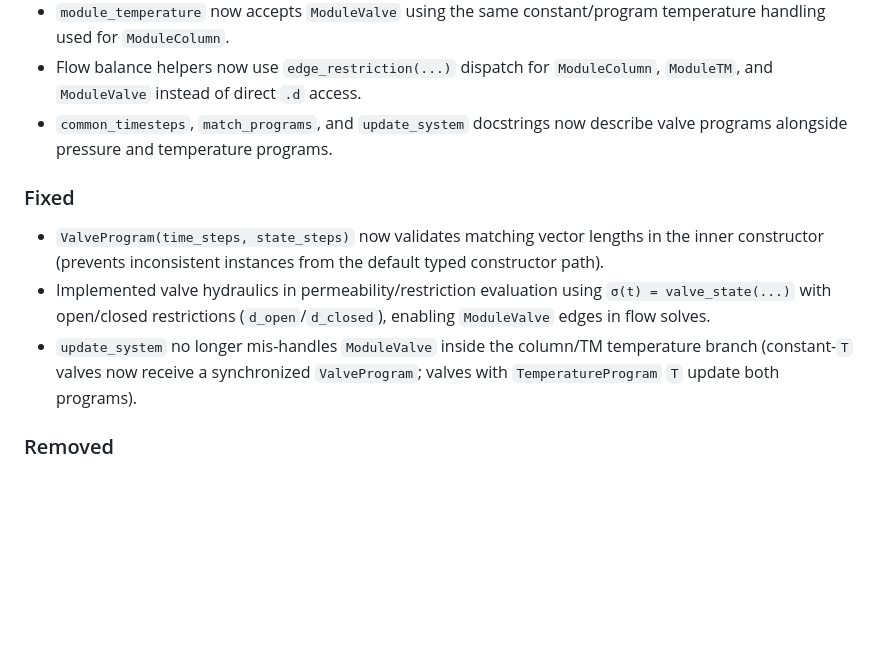
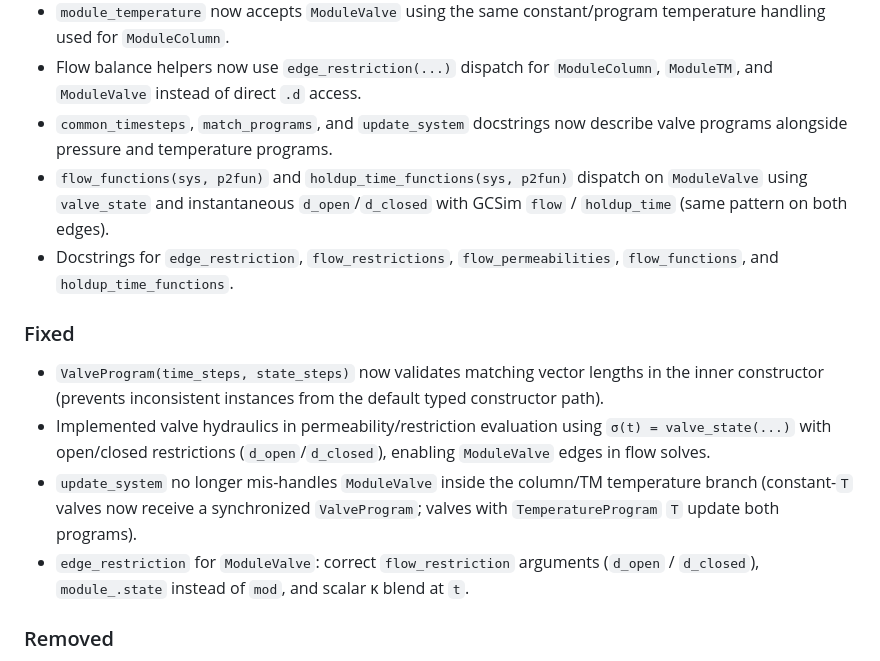
Before and after one commit to GasChromatographyToolbox/GasChromatographySystems.jl, a Markdown page: CHANGELOG.md, the part around the change. Rendered like a GitHub page; blank space fills up the shorter version.

```diff
--- a/CHANGELOG.md
+++ b/CHANGELOG.md
@@ -22,11 +22,14 @@ and this project follows [Semantic Versioning](https://semver.org/spec/v2.0.0.ht
 - `module_temperature` now accepts `ModuleValve` using the same constant/program temperature handling used for `ModuleColumn`.
 - Flow balance helpers now use `edge_restriction(...)` dispatch for `ModuleColumn`, `ModuleTM`, and `ModuleValve` instead of direct `.d` access.
 - `common_timesteps`, `match_programs`, and `update_system` docstrings now describe valve programs alongside pressure and temperature programs.
+- `flow_functions(sys, p2fun)` and `holdup_time_functions(sys, p2fun)` dispatch on `ModuleValve` using `valve_state` and instantaneous `d_open`/`d_closed` with GCSim `flow` / `holdup_time` (same pattern on both edges).
+- Docstrings for `edge_restriction`, `flow_restrictions`, `flow_permeabilities`, `flow_functions`, and `holdup_time_functions`.
 
 ### Fixed
 - `ValveProgram(time_steps, state_steps)` now validates matching vector lengths in the inner constructor (prevents inconsistent instances from the default typed constructor path).
 - Implemented valve hydraulics in permeability/restriction evaluation using `σ(t) = valve_state(...)` with open/closed restrictions (`d_open`/`d_closed`), enabling `ModuleValve` edges in flow solves.
 - `update_system` no longer mis-handles `ModuleValve` inside the column/TM temperature branch (constant-`T` valves now receive a synchronized `ValveProgram`; valves with `TemperatureProgram` `T` update both programs).
+- `edge_restriction` for `ModuleValve`: correct `flow_restriction` arguments (`d_open` / `d_closed`), `module_.state` instead of `mod`, and scalar κ blend at `t`.
 
 ### Removed
 - Unused duplicate GitHub Actions workflows under `data/.github/workflows/` (only `.github/workflows/` at the repo root is used).
```
